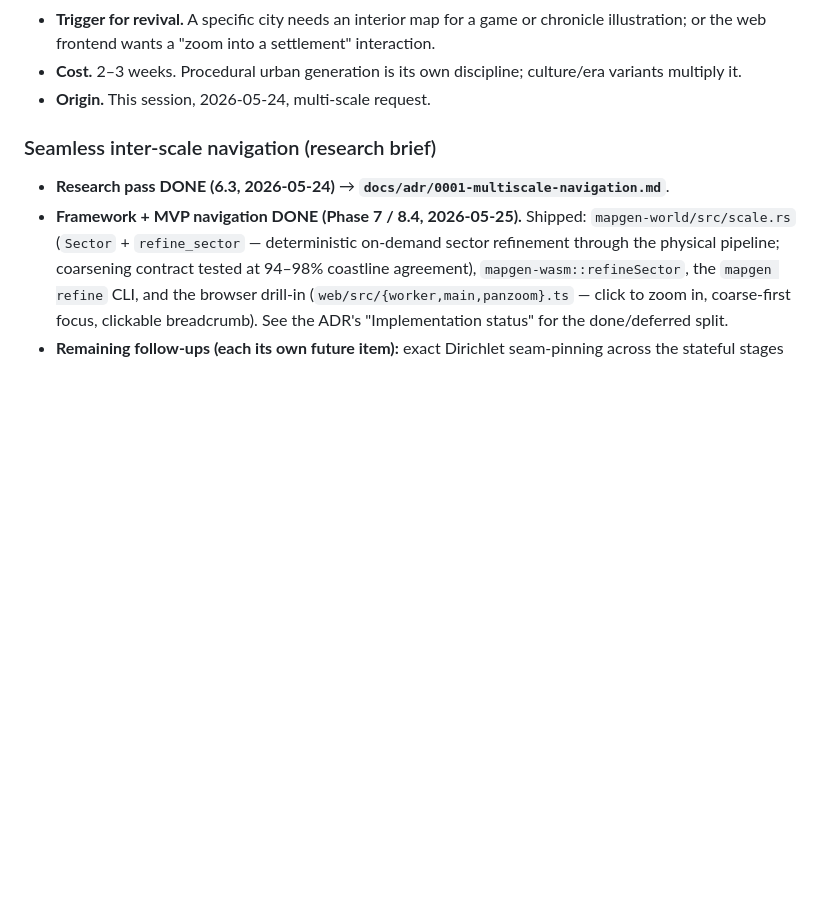
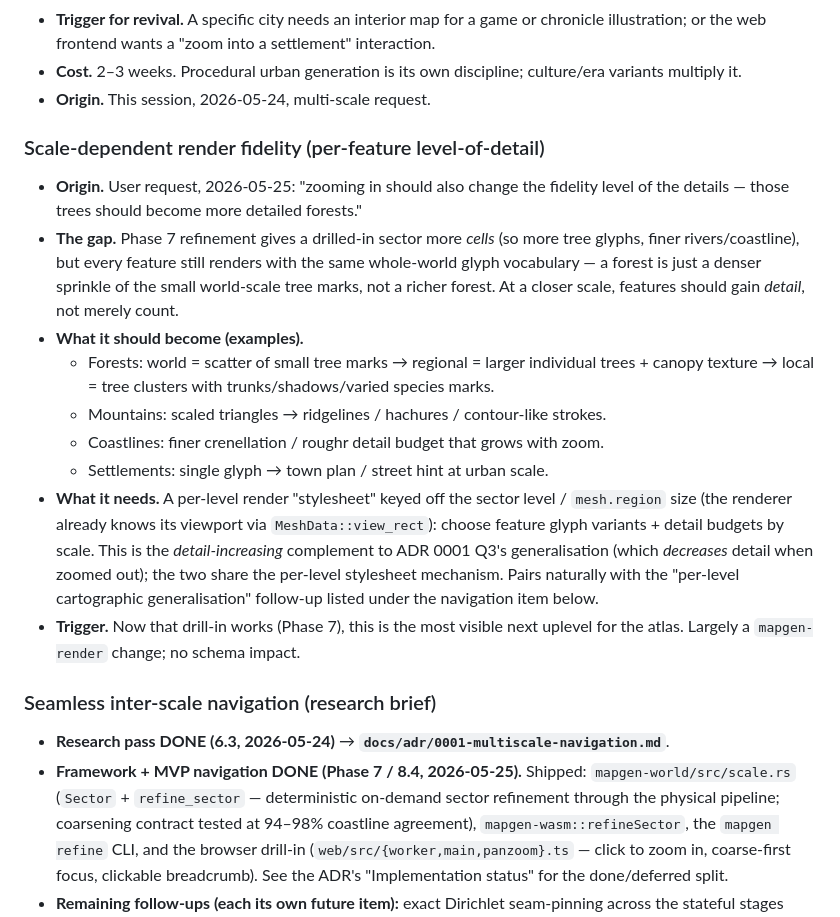
Before and after one commit to mbeaman/mapGen, a Markdown page: docs/BACKLOG.md, the part around the change. Drawn GitHub-style; blank space fills up the shorter version.

Commit message:
docs(backlog): scale-dependent render fidelity (per-feature LOD on zoom-in)
Records the user's request: drilling in should increase per-feature detail (a
forest becomes a richer forest, not just more small tree marks), via a per-level
render stylesheet keyed off the sector level / mesh.region — the
detail-increasing complement to ADR 0001 Q3's generalisation.

Co-Authored-By: Claude Opus 4.7 (1M context) <noreply@anthropic.com>

```diff
--- a/docs/BACKLOG.md
+++ b/docs/BACKLOG.md
@@ -188,6 +188,33 @@ note.
 - **Cost.** 2–3 weeks. Procedural urban generation is its own discipline;
   culture/era variants multiply it.
 - **Origin.** This session, 2026-05-24, multi-scale request.
+
+### Scale-dependent render fidelity (per-feature level-of-detail)
+
+- **Origin.** User request, 2026-05-25: "zooming in should also change the
+  fidelity level of the details — those trees should become more detailed
+  forests."
+- **The gap.** Phase 7 refinement gives a drilled-in sector more *cells* (so more
+  tree glyphs, finer rivers/coastline), but every feature still renders with the
+  same whole-world glyph vocabulary — a forest is just a denser sprinkle of the
+  small world-scale tree marks, not a richer forest. At a closer scale, features
+  should gain *detail*, not merely count.
+- **What it should become (examples).**
+  - Forests: world = scatter of small tree marks → regional = larger individual
+    trees + canopy texture → local = tree clusters with trunks/shadows/varied
+    species marks.
+  - Mountains: scaled triangles → ridgelines / hachures / contour-like strokes.
+  - Coastlines: finer crenellation / roughr detail budget that grows with zoom.
+  - Settlements: single glyph → town plan / street hint at urban scale.
+- **What it needs.** A per-level render "stylesheet" keyed off the sector level /
+  `mesh.region` size (the renderer already knows its viewport via
+  `MeshData::view_rect`): choose feature glyph variants + detail budgets by scale.
+  This is the *detail-increasing* complement to ADR 0001 Q3's generalisation
+  (which *decreases* detail when zoomed out); the two share the per-level
+  stylesheet mechanism. Pairs naturally with the "per-level cartographic
+  generalisation" follow-up listed under the navigation item below.
+- **Trigger.** Now that drill-in works (Phase 7), this is the most visible next
+  uplevel for the atlas. Largely a `mapgen-render` change; no schema impact.
 
 ### Seamless inter-scale navigation (research brief)
 
```
